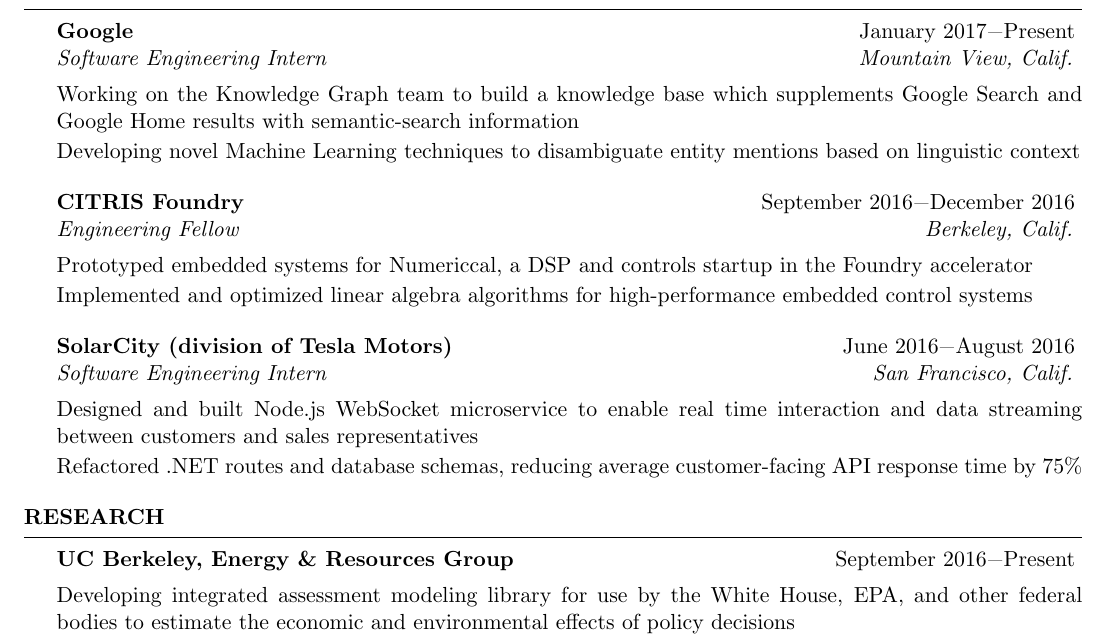
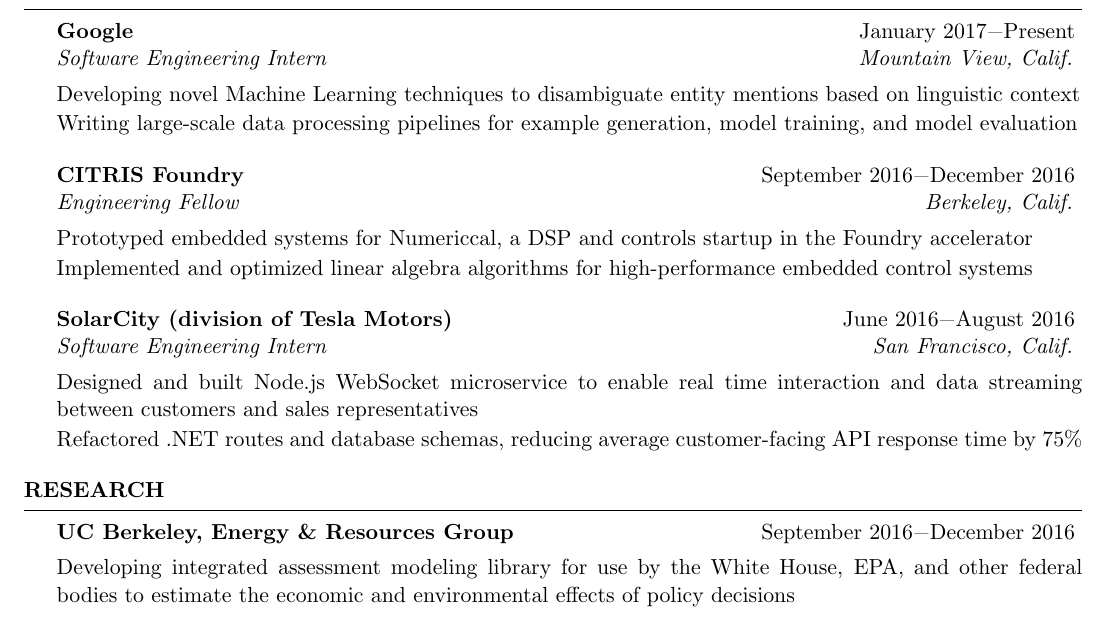
Before and after one commit to swerwath/swerwath.github.io, a LaTeX CV (resume/ScottWerwathResume.tex): part of the page, cut so that both start at the same text. Compiled offline with pdfLaTeX.

Commit message:
ERG dates

```diff
--- a/resume/ScottWerwathResume.tex
+++ b/resume/ScottWerwathResume.tex
@@ -60,8 +60,8 @@
 
 \begin{rSection}{Experience}
 \begin{rSubsection}{Google}{January 2017\textminus Present}{Software Engineering Intern}{Mountain View, Calif.}
-\item[] Working on the Knowledge Graph team to build a knowledge base which supplements Google Search and Google Home results with semantic-search information
 \item[] Developing novel Machine Learning techniques to disambiguate entity mentions based on linguistic context
+\item[] Writing large-scale data processing pipelines for example generation, model training, and model evaluation
 \end{rSubsection}
 \begin{rSubsection}{CITRIS Foundry}{September 2016\textminus December 2016}{Engineering Fellow}{Berkeley, Calif.}
 \item[] Prototyped embedded systems for Numericcal, a DSP and controls startup in the Foundry accelerator
@@ -76,7 +76,7 @@
 
 
 \begin{rSection}{Research}
-\begin{rSubsection}{UC Berkeley, Energy \& Resources Group}{September 2016\textminus Present}{}{}
+\begin{rSubsection}{UC Berkeley, Energy \& Resources Group}{September 2016\textminus December 2016}{}{}
 \item[] Developing integrated assessment modeling library for use by the White House, EPA, and other federal bodies to estimate the economic and environmental effects of policy decisions
 \item[] Augmenting Julia library to allow users to run Monte Carlo simulations across computing clusters
 \end{rSubsection}
```
Also changed, not shown: resume/ScottWerwathResume.pdf, 2 other files.
